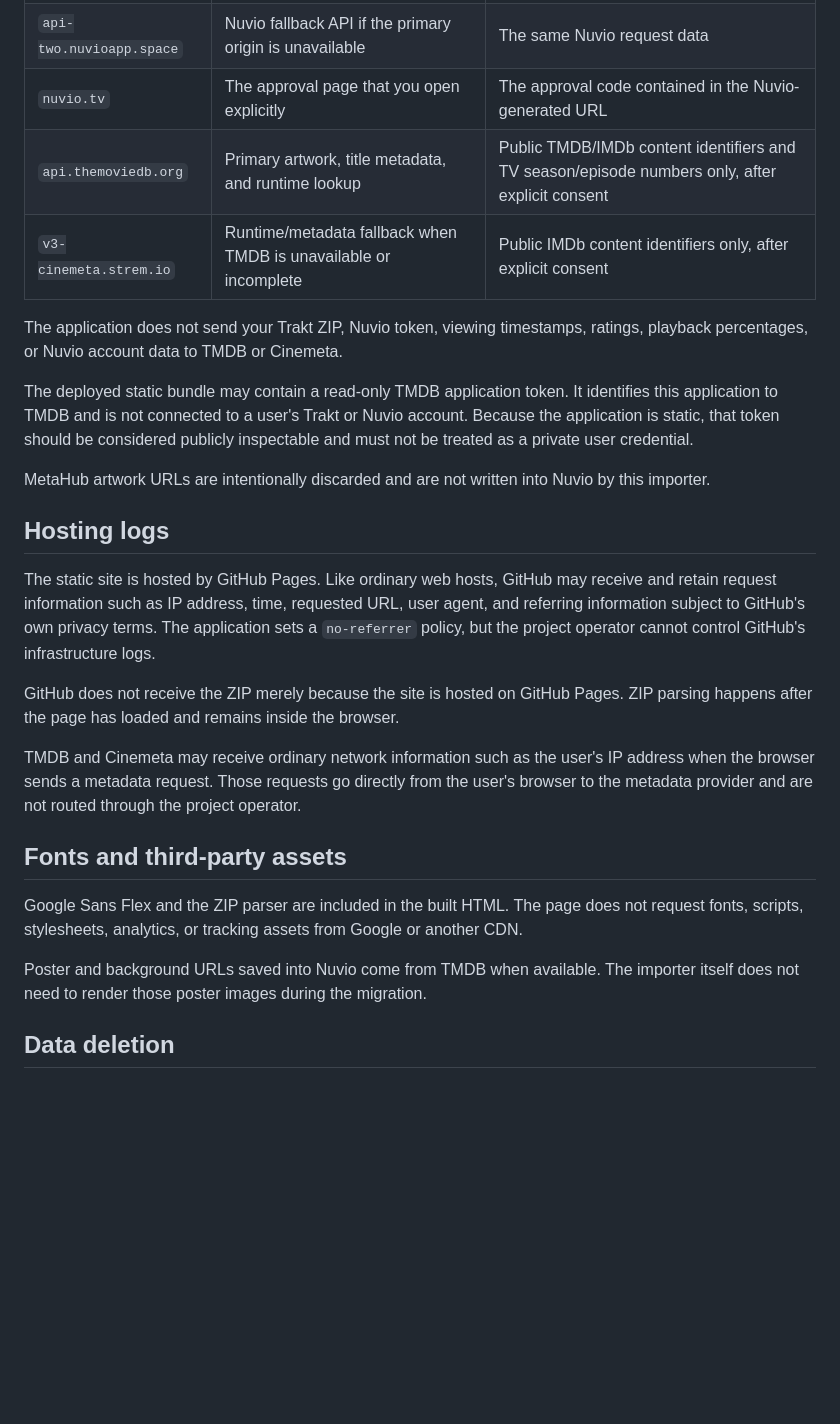
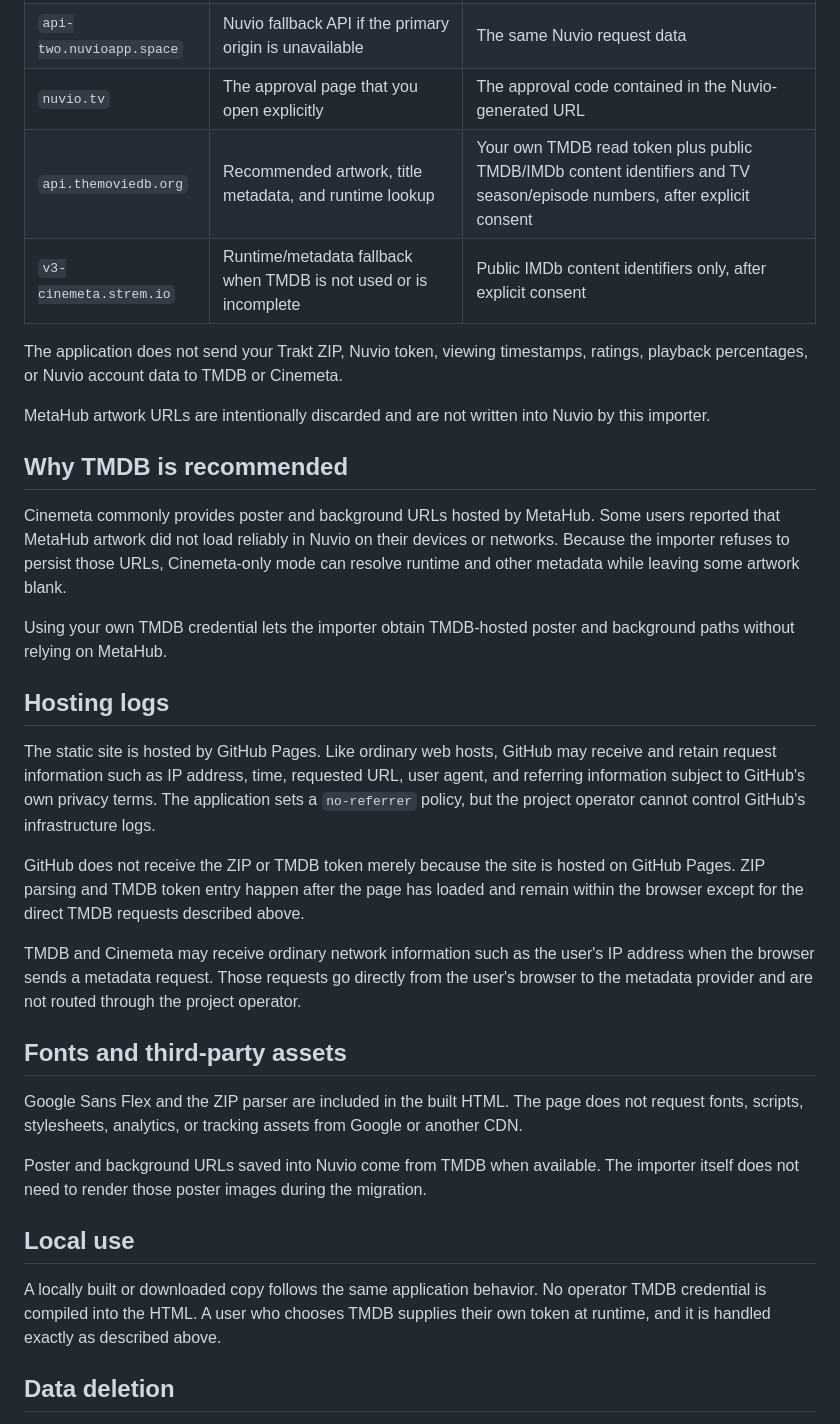
Before and after one commit to YungZanji/nuvio-trakt-importer, a Markdown page: PRIVACY.md, the part around one of its changes. Rendered like a GitHub page; blank space fills up the shorter version.

Commit message:
Clarify private user-owned TMDB token handling

```diff
--- a/PRIVACY.md
+++ b/PRIVACY.md
@@ -23,20 +33,24 @@ Your browser may connect only to these services:
 | `api.nuvio.tv` | TV sign-in, reading existing Nuvio data, importing, and verification | Approval session, temporary access token, selected profile data, and converted records |
 | `api-two.nuvioapp.space` | Nuvio fallback API if the primary origin is unavailable | The same Nuvio request data |
 | `nuvio.tv` | The approval page that you open explicitly | The approval code contained in the Nuvio-generated URL |
-| `api.themoviedb.org` | Primary artwork, title metadata, and runtime lookup | Public TMDB/IMDb content identifiers and TV season/episode numbers only, after explicit consent |
-| `v3-cinemeta.strem.io` | Runtime/metadata fallback when TMDB is unavailable or incomplete | Public IMDb content identifiers only, after explicit consent |
+| `api.themoviedb.org` | Recommended artwork, title metadata, and runtime lookup | Your own TMDB read token plus public TMDB/IMDb content identifiers and TV season/episode numbers, after explicit consent |
+| `v3-cinemeta.strem.io` | Runtime/metadata fallback when TMDB is not used or is incomplete | Public IMDb content identifiers only, after explicit consent |
 
 The application does not send your Trakt ZIP, Nuvio token, viewing timestamps, ratings, playback percentages, or Nuvio account data to TMDB or Cinemeta.
 
-The deployed static bundle may contain a read-only TMDB application token. It identifies this application to TMDB and is not connected to a user's Trakt or Nuvio account. Because the application is static, that token should be considered publicly inspectable and must not be treated as a private user credential.
+MetaHub artwork URLs are intentionally discarded and are not written into Nuvio by this importer.
 
-MetaHub artwork URLs are intentionally discarded and are not written into Nuvio by this importer.
+## Why TMDB is recommended
+
+Cinemeta commonly provides poster and background URLs hosted by MetaHub. Some users reported that MetaHub artwork did not load reliably in Nuvio on their devices or networks. Because the importer refuses to persist those URLs, Cinemeta-only mode can resolve runtime and other metadata while leaving some artwork blank.
+
+Using your own TMDB credential lets the importer obtain TMDB-hosted poster and background paths without relying on MetaHub.
 
 ## Hosting logs
 
 The static site is hosted by GitHub Pages. Like ordinary web hosts, GitHub may receive and retain request information such as IP address, time, requested URL, user agent, and referring information subject to GitHub's own privacy terms. The application sets a `no-referrer` policy, but the project operator cannot control GitHub's infrastructure logs.
 
-GitHub does not receive the ZIP merely because the site is hosted on GitHub Pages. ZIP parsing happens after the page has loaded and remains inside the browser.
+GitHub does not receive the ZIP or TMDB token merely because the site is hosted on GitHub Pages. ZIP parsing and TMDB token entry happen after the page has loaded and remain within the browser except for the direct TMDB requests described above.
 
 TMDB and Cinemeta may receive ordinary network information such as the user's IP address when the browser sends a metadata request. Those requests go directly from the user's browser to the metadata provider and are not routed through the project operator.
 
@@ -46,6 +60,10 @@ Google Sans Flex and the ZIP parser are included in the built HTML. The page doe
 
 Poster and background URLs saved into Nuvio come from TMDB when available. The importer itself does not need to render those poster images during the migration.
 
+## Local use
+
+A locally built or downloaded copy follows the same application behavior. No operator TMDB credential is compiled into the HTML. A user who chooses TMDB supplies their own token at runtime, and it is handled exactly as described above.
+
 ## Data deletion
 
 Because the project operator does not collect application data, there is no application database from which to request deletion. Close the tab to discard its in-memory state. Backups and audit files that you download remain on your device until you delete them.
```
Also changed, not shown: other parts of PRIVACY.md (+11 -1 lines).
